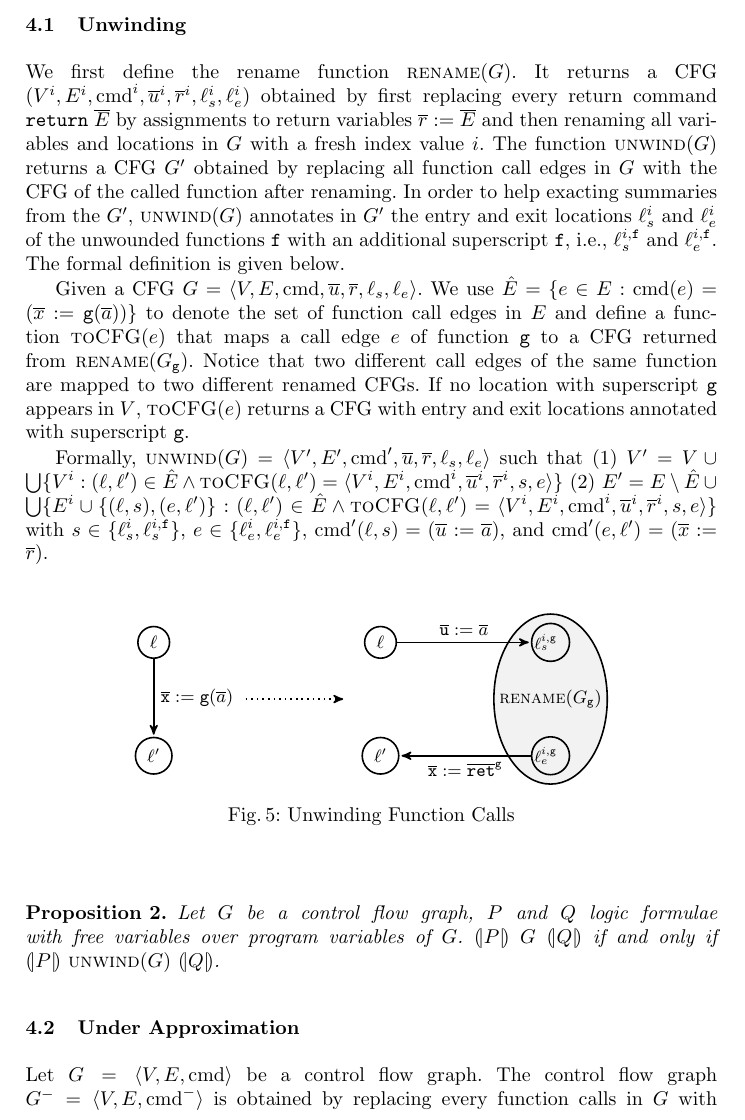
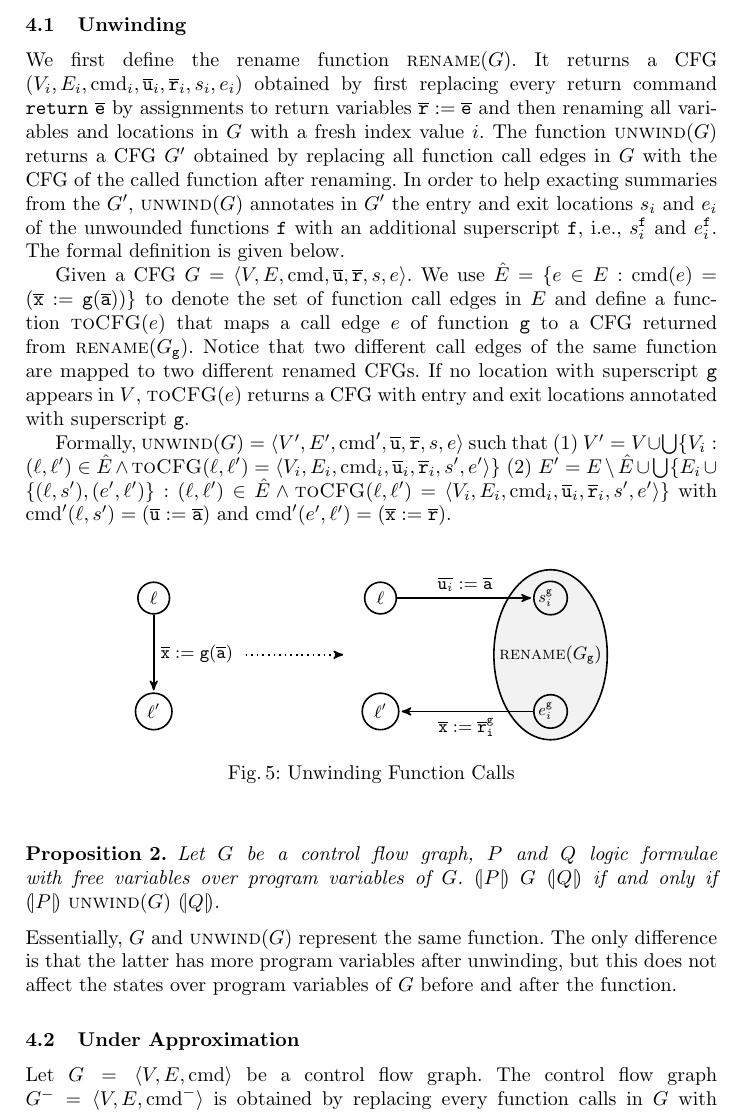
Before and after one commit to fmlab-iis/transformer, a LaTeX paper (draft/draft.tex, which reads draft/unwinding.tex): part of page 9 of 16, cut so that both start at the same text. Compiled offline with pdfLaTeX.

Commit message:
Some updates from Yu-Fang

```diff
--- a/draft/unwinding.tex
+++ b/draft/unwinding.tex
@@ -1,10 +1,10 @@
-We first define the rename function $\textsc{rename}(G)$. It returns a CFG $(V^i, E^i,\textmd{cmd}^i, \overline{u}^i, \overline{r}^i,\ell_s^i,\ell_e^i)$ obtained by first replacing every return command $\mathtt{return}\ \overline{E}$ by assignments to return variables $\overline{r} := \overline{E}$ and then renaming all variables and locations in $G$ with a fresh index value $i$. The function $\textsc{unwind}(G)$ returns a CFG $G'$ obtained by replacing all function call edges in $G$ with the CFG of the called function after renaming. In order to help exacting summaries from the $G'$, $\textsc{unwind}(G)$ annotates in $G'$ the entry and exit locations ${\ell_s^i}$ and ${\ell_e^i}$ of the unwounded functions $\fun{f}$ with an additional superscript $\fun{f}$, i.e., $\ell_s^{i,\fun{f}}$ and $\ell_e^{i,\fun{f}}$. The formal definition is given below.
+We first define the rename function $\textsc{rename}(G)$. It returns a CFG $(V_i, E_i,\textmd{cmd}_i, \overline{\texttt{u}}_i, \overline{\texttt{r}}_i,s_i,e_i)$ obtained by first replacing every return command $\mathtt{return}\ \overline{\texttt{e}}$ by assignments to return variables $\overline{\texttt{r}} := \overline{\texttt{e}}$ and then renaming all variables and locations in $G$ with a fresh index value $i$. The function $\textsc{unwind}(G)$ returns a CFG $G'$ obtained by replacing all function call edges in $G$ with the CFG of the called function after renaming. In order to help exacting summaries from the $G'$, $\textsc{unwind}(G)$ annotates in $G'$ the entry and exit locations ${s_i}$ and ${e_i}$ of the unwounded functions $\fun{f}$ with an additional superscript $\fun{f}$, i.e., $s_i^\fun{f}$ and $e_i^\fun{f}$. The formal definition is given below.
 
 Given a CFG $G=\langle
-V, E,\textmd{cmd}, \overline{u}, \overline{r},{\ell_s},{\ell_e} \rangle$.
-We use $\hat{E} =\{e\in E: \textmd{cmd} (e)= (\overline{x}:=\mathtt{g}(\overline{a}))\}$ to denote the set of function call edges in $E$ and define a function $\textsc{toCFG}(e)$ that maps a call edge $e$ of function $\fun{g}$ to a CFG returned from $\textsc{rename}(G_\fun{g})$. Notice that two different call edges of the same function are mapped to two different renamed CFGs. If no location with superscript $\fun{g}$ appears in $V$, $\textsc{toCFG}(e)$ returns a CFG with entry and exit locations annotated with superscript $\fun{g}$.
+V, E,\textmd{cmd}, \overline{\texttt{u}}, \overline{\texttt{r}},s,e \rangle$.
+We use $\hat{E} =\{e\in E: \textmd{cmd} (e)= (\overline{\texttt{x}}:=\mathtt{g}(\overline{\texttt{a}}))\}$ to denote the set of function call edges in $E$ and define a function $\textsc{toCFG}(e)$ that maps a call edge $e$ of function $\fun{g}$ to a CFG returned from $\textsc{rename}(G_\fun{g})$. Notice that two different call edges of the same function are mapped to two different renamed CFGs. If no location with superscript $\fun{g}$ appears in $V$, $\textsc{toCFG}(e)$ returns a CFG with entry and exit locations annotated with superscript $\fun{g}$.
 
-Formally, $\textsc{unwind}(G) = \langle V', E',\textmd{cmd}', \overline{u}, \overline{r},{\ell_s},{\ell_e} \rangle$ such that (1) $V' = V\cup \bigcup\{V^i:(\ell, \ell')\in \hat{E} \wedge \textsc{toCFG}(\ell, \ell')= \langle V^i, E^i,\textmd{cmd}^i, \overline{u}^i, \overline{r}^i,s,e\rangle \}$ (2) $E'= E \setminus \hat{E} \cup \bigcup\{E^i\cup\{(\ell, s),(e, \ell')\}: (\ell, \ell')\in \hat{E} \wedge \textsc{toCFG}(\ell, \ell')= \langle V^i, E^i,\textmd{cmd}^i, \overline{u}^i, \overline{r}^i,s,e\rangle \}$ with $s\in \{\ell_s^i,\ell_s^{i,\fun{f}}\}$, $e\in \{\ell_e^i,\ell_e^{i,\fun{f}}\}$, $\textmd{cmd}' (\ell, s) = (\overline{u}:=\overline{a})$, and $\textmd{cmd}' (e, \ell') = (\overline{x}:=\overline{r})$.
+Formally, $\textsc{unwind}(G) = \langle V', E',\textmd{cmd}', \overline{\texttt{u}}, \overline{\texttt{r}},s,e \rangle$ such that (1) $V' = V\cup \bigcup\{V_i:(\ell, \ell')\in \hat{E} \wedge \textsc{toCFG}(\ell, \ell')= \langle V_i, E_i,\textmd{cmd}_i, \overline{\texttt{u}}_i, \overline{\texttt{r}}_i,s',e'\rangle \}$ (2) $E'= E \setminus \hat{E} \cup \bigcup\{E_i\cup\{(\ell, s'),(e', \ell')\}: (\ell, \ell')\in \hat{E} \wedge \textsc{toCFG}(\ell, \ell')= \langle V_i, E_i,\textmd{cmd}_i, \overline{\texttt{u}}_i, \overline{\texttt{r}}_i,s',e'\rangle \}$ with $\textmd{cmd}' (\ell, s') = (\overline{\texttt{u}}:=\overline{\texttt{a}})$ and $\textmd{cmd}' (e', \ell') = (\overline{\texttt{x}}:=\overline{\texttt{r}})$.
 
 
 %$\textsc{unwind}(G) = \langle
@@ -23,8 +23,8 @@ Formally, $\textsc{unwind}(G) = \langle V', E',\textmd{cmd}', \overline{u}, \ove
       \node (text) at (3, -1) {$\textsc{rename}(G_\fun{g})$};
       \node[node] (00) at (0, 0)  {$\ell$};
       \node[node] (01) at (0, -2) {$\ell'$};
-      \node[node] (10) at (3, 0)  {\smallnode{$\ell^{i, \fun{g}}_s$}};
-      \node[node] (11) at (3, -2) {\smallnode{$\ell^{i, \fun{g}}_e$}};
+      \node[node] (10) at (3, 0)  {\smallnode{$s_i^\fun{g}$}};
+      \node[node] (11) at (3, -2) {\smallnode{$e_i^\fun{g}$}};
       \node (arrow_s) at (-2.5, -1) {};
       \node (arrow_e) at (-0.5, -1) {};
 
@@ -32,13 +32,13 @@ Formally, $\textsc{unwind}(G) = \langle V', E',\textmd{cmd}', \overline{u}, \ove
         (arrow_s) edge [dotted]
                   node {} (arrow_e)
         (0) edge
-            node {$\overline{\mathtt{x}} := \mathtt{g} (\overline{a})$} (1)
+            node {$\overline{\mathtt{x}} := \mathtt{g} (\overline{\mathtt{a}})$} (1)
 
         (00) edge
-             node {$\overline{\mathtt{u}} := \overline{a}$} (10)
+             node {$\overline{\mathtt{u}_i} := \overline{\mathtt{a}}$} (10)
 
         (11) edge
-             node {$\overline{\mathtt{x}} := \mathtt{\overline{ret}^g}$} (01) ;
+             node {$\overline{\mathtt{x}} := \mathtt{\overline{r}^g_i}$} (01) ;
     \end{tikzpicture}
 
   \caption{Unwinding Function Calls}
@@ -81,3 +81,4 @@ Formally, $\textsc{unwind}(G) = \langle V', E',\textmd{cmd}', \overline{u}, \ove
   free variables over program variables of $G$. $\assert{P}\ G\
   \assert{Q}$ if and only if $\assert{P}\ \textsc{unwind} (G)\ \assert{Q}$.
 \end{proposition}
+Essentially, $G$ and $\textsc{unwind} (G)$ represent the same function. The only difference is that the latter has more program variables after unwinding, but this does not affect the states over program variables of $G$ before and after the function.
```
